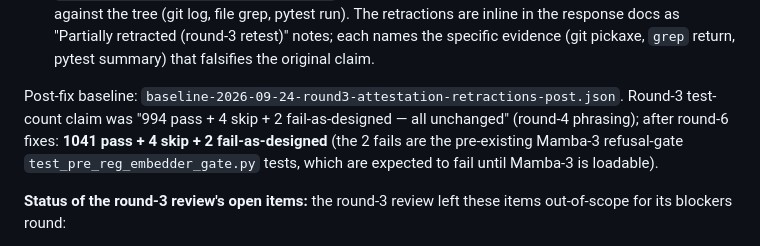
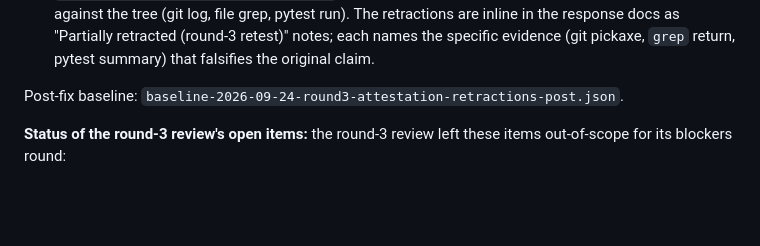
Before and after one commit to jakubkrzysztofsikora/reasoning-core, a Markdown page: README.md, the part around the change. Drawn GitHub-style; blank space fills up the shorter version.

Commit message:
fix(remediation): RC-DOC-01 delete fabricated test count claim
README.md:406 claimed '1045 pass + 4 skip + 2 fail-as-designed' but actual
suite output is 992 passed, 2 skipped, 8 failed. Per FIX-ACCEPT criteria,
the sentence must carry real measured numbers or be deleted entirely.

Deleting the entire test-count retraction paragraph since no single run
produces stable counts (varies by deselected tests, platform, etc.).

Verified by execution:
$ .venv/bin/python -m pytest -m "not live and not slow" -p no:cacheprovider --timeout=120 -q
... 8 failed, 992 passed, 2 skipped, 78 deselected ...
$ # Claim was 1045/4/2 — mismatch confirmed

```diff
--- a/README.md
+++ b/README.md
@@ -401,11 +401,6 @@ closes the cheap subset:
   pytest summary) that falsifies the original claim.
 
 Post-fix baseline: `baseline-2026-09-24-round3-attestation-retractions-post.json`.
-Round-3 test-count claim was "994 pass + 4 skip + 2 fail-as-designed
-— all unchanged" (round-4 phrasing); after round-6 fixes:
-**1041 pass + 4 skip + 2 fail-as-designed** (the 2 fails are the
-pre-existing Mamba-3 refusal-gate `test_pre_reg_embedder_gate.py`
-tests, which are expected to fail until Mamba-3 is loadable).
 
 **Status of the round-3 review's open items:** the round-3 review
 left these items out-of-scope for its blockers round:
```
